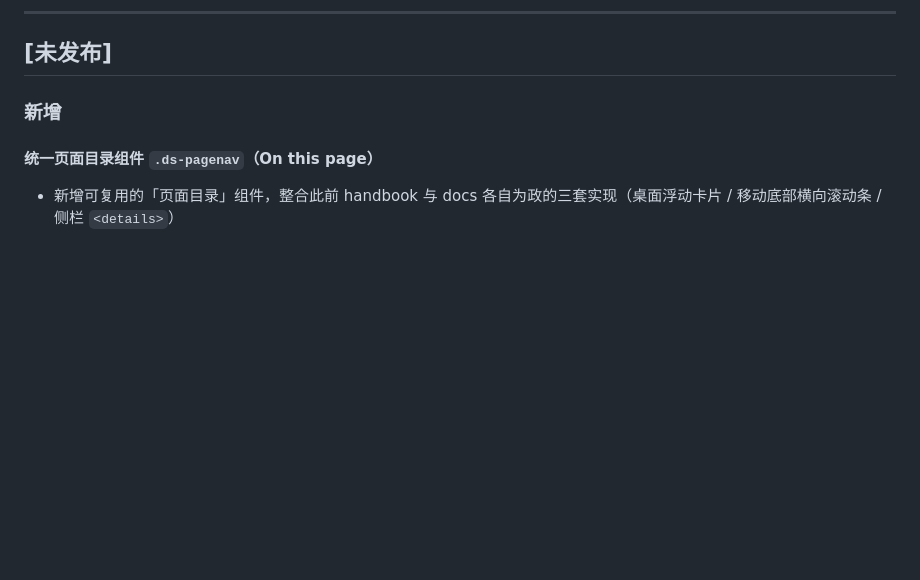
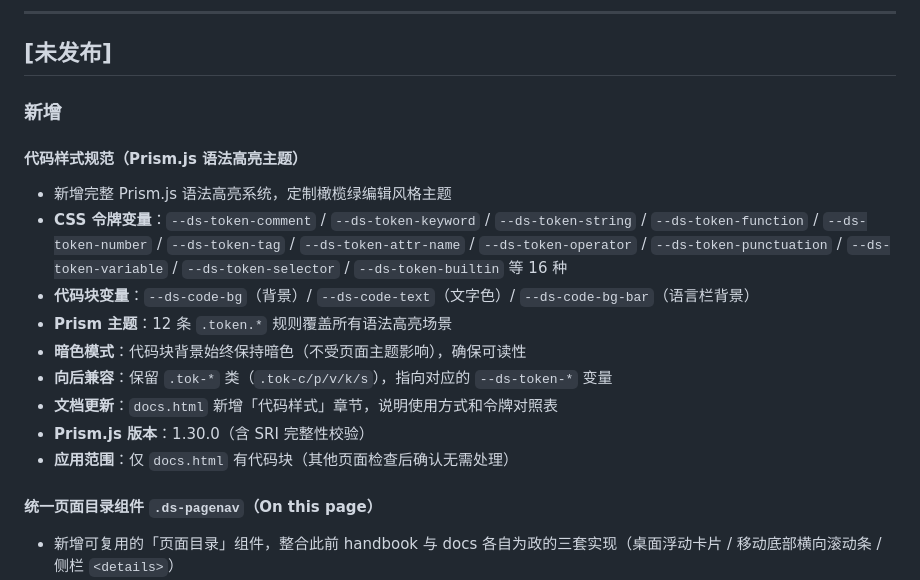
Before and after one commit to cgartlab/cgartlab-design-system, a Markdown page: CHANGELOG.md, the part around the change. Rendered like a GitHub page; blank space fills up the shorter version.

Commit message:
docs(changelog): add code style specification entry under [Unreleased]

```diff
--- a/CHANGELOG.md
+++ b/CHANGELOG.md
@@ -90,6 +90,17 @@
 ## [未发布]
 
 ### 新增
+
+#### 代码样式规范（Prism.js 语法高亮主题）
+- 新增完整 Prism.js 语法高亮系统，定制橄榄绿编辑风格主题
+- **CSS 令牌变量**：`--ds-token-comment` / `--ds-token-keyword` / `--ds-token-string` / `--ds-token-function` / `--ds-token-number` / `--ds-token-tag` / `--ds-token-attr-name` / `--ds-token-operator` / `--ds-token-punctuation` / `--ds-token-variable` / `--ds-token-selector` / `--ds-token-builtin` 等 16 种
+- **代码块变量**：`--ds-code-bg`（背景）/ `--ds-code-text`（文字色）/ `--ds-code-bg-bar`（语言栏背景）
+- **Prism 主题**：12 条 `.token.*` 规则覆盖所有语法高亮场景
+- **暗色模式**：代码块背景始终保持暗色（不受页面主题影响），确保可读性
+- **向后兼容**：保留 `.tok-*` 类（`.tok-c/p/v/k/s`），指向对应的 `--ds-token-*` 变量
+- **文档更新**：`docs.html` 新增「代码样式」章节，说明使用方式和令牌对照表
+- **Prism.js 版本**：1.30.0（含 SRI 完整性校验）
+- **应用范围**：仅 `docs.html` 有代码块（其他页面检查后确认无需处理）
 
 #### 统一页面目录组件 `.ds-pagenav`（On this page）
 - 新增可复用的「页面目录」组件，整合此前 handbook 与 docs 各自为政的三套实现（桌面浮动卡片 / 移动底部横向滚动条 / 侧栏 `<details>`）
```
